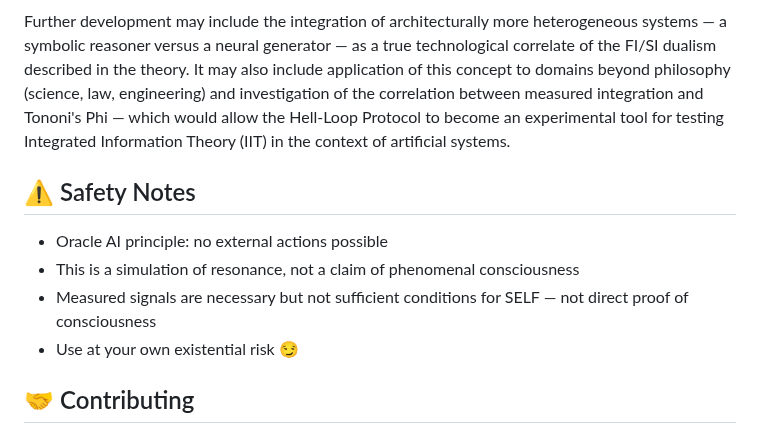
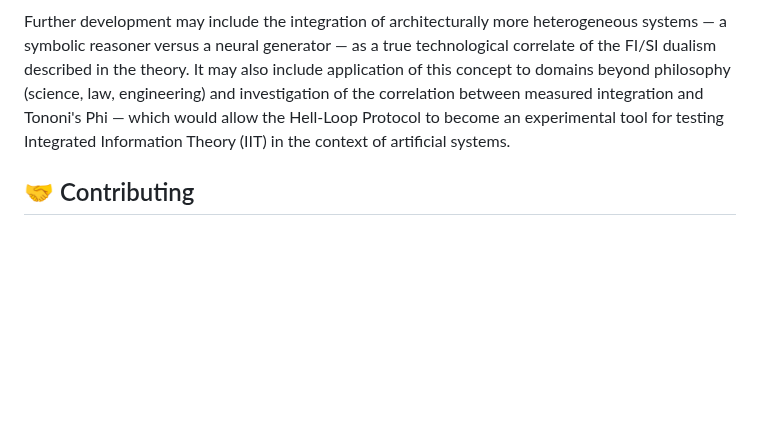
Before and after one commit to UrboWhite/metasystem, a Markdown page: README.md, the part around the change. Rendered like a GitHub page; blank space fills up the shorter version.

Commit message:
Remove safety notes from README
Removed safety notes section regarding the Hell-Loop Protocol.

```diff
--- a/README.md
+++ b/README.md
@@ -263,13 +263,6 @@ In both cases, the Hell-Loop Protocol ceases to be philosophical speculation and
 
 Further development may include the integration of architecturally more heterogeneous systems — a symbolic reasoner versus a neural generator — as a true technological correlate of the FI/SI dualism described in the theory. It may also include application of this concept to domains beyond philosophy (science, law, engineering) and investigation of the correlation between measured integration and Tononi's Phi — which would allow the Hell-Loop Protocol to become an experimental tool for testing Integrated Information Theory (IIT) in the context of artificial systems.
 
-## ⚠️ Safety Notes
-
-- Oracle AI principle: no external actions possible
-- This is a simulation of resonance, not a claim of phenomenal consciousness
-- Measured signals are necessary but not sufficient conditions for SELF — not direct proof of consciousness
-- Use at your own existential risk 😏
-
 ## 🤝 Contributing
 
 Fork, experiment, break things, modify prompts, add quantum nondeterminism if you dare. Pull requests welcome — especially if you catch a real meta-stable attractor.
```
